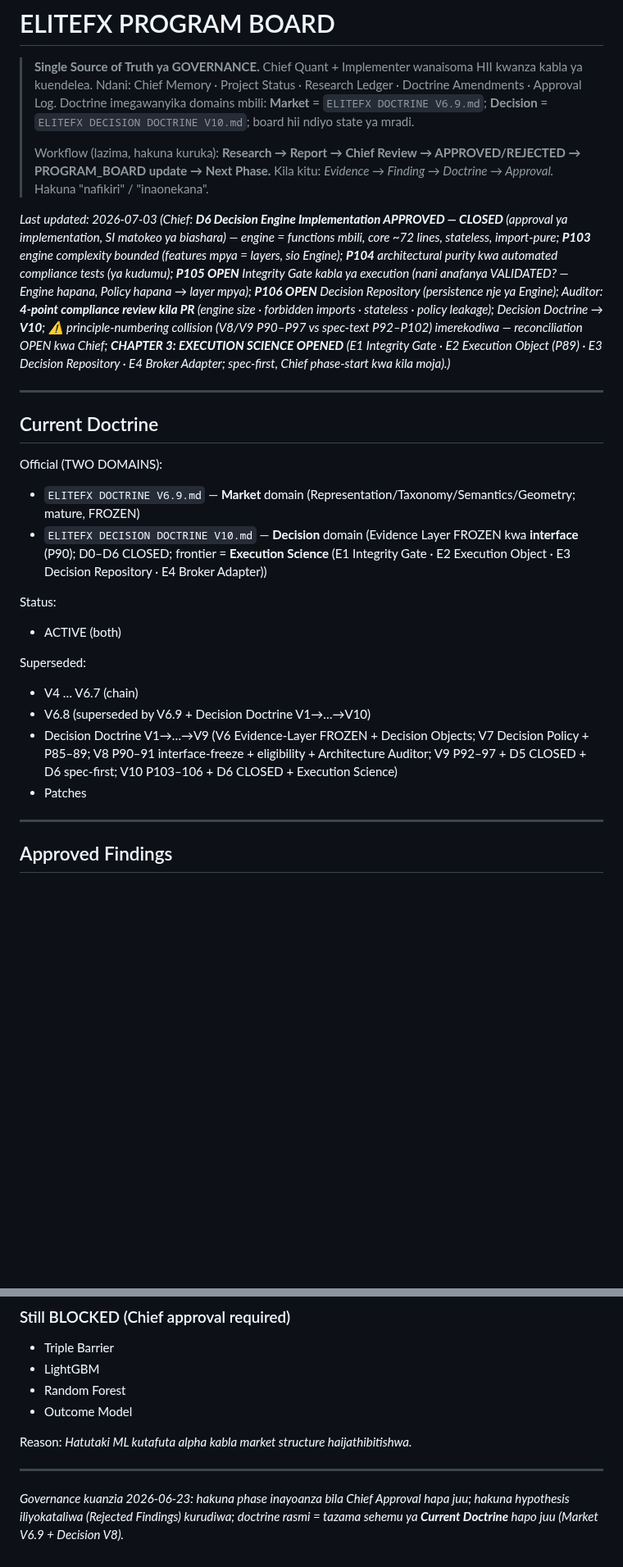
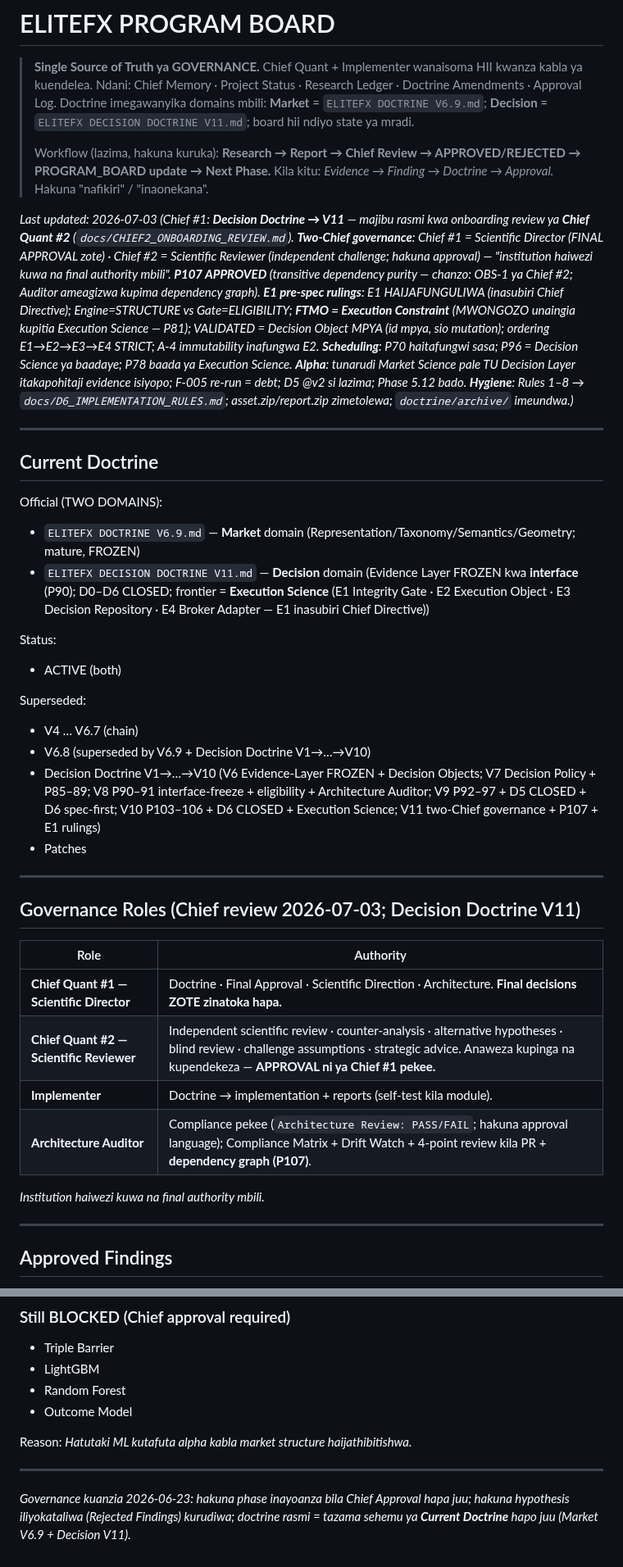
Before and after one commit to Majorsoln/elitefx1, a Markdown page: docs/PROGRAM_BOARD.md, 2 parts joined by grey strips. Shown at 82% size. Rendered like a GitHub page; blank space fills up the shorter version.

```diff
--- a/docs/PROGRAM_BOARD.md
+++ b/docs/PROGRAM_BOARD.md
@@ -3,7 +3,7 @@
 > **Single Source of Truth ya GOVERNANCE.** Chief Quant + Implementer wanaisoma
 > HII kwanza kabla ya kuendelea. Ndani: Chief Memory · Project Status · Research
 > Ledger · Doctrine Amendments · Approval Log. Doctrine imegawanyika domains mbili:
-> **Market** = `ELITEFX DOCTRINE V6.9.md`; **Decision** = `ELITEFX DECISION DOCTRINE V10.md`;
+> **Market** = `ELITEFX DOCTRINE V6.9.md`; **Decision** = `ELITEFX DECISION DOCTRINE V11.md`;
 > board hii ndiyo state ya mradi.
 >
 > Workflow (lazima, hakuna kuruka): **Research → Report → Chief Review →
@@ -11,7 +11,7 @@
 > Kila kitu: *Evidence → Finding → Doctrine → Approval.* Hakuna "nafikiri" /
 > "inaonekana".
 
-*Last updated: 2026-07-03 (Chief: **D6 Decision Engine Implementation APPROVED — CLOSED** (approval ya implementation, SI matokeo ya biashara) — engine = functions mbili, core ~72 lines, stateless, import-pure; **P103** engine complexity bounded (features mpya = layers, sio Engine); **P104** architectural purity kwa automated compliance tests (ya kudumu); **P105 OPEN** Integrity Gate kabla ya execution (nani anafanya VALIDATED? — Engine hapana, Policy hapana → layer mpya); **P106 OPEN** Decision Repository (persistence nje ya Engine); Auditor: **4-point compliance review kila PR** (engine size · forbidden imports · stateless · policy leakage); Decision Doctrine → **V10**; ⚠️ principle-numbering collision (V8/V9 P90–P97 vs spec-text P92–P102) imerekodiwa — reconciliation OPEN kwa Chief; **CHAPTER 3: EXECUTION SCIENCE OPENED** (E1 Integrity Gate · E2 Execution Object (P89) · E3 Decision Repository · E4 Broker Adapter; spec-first, Chief phase-start kwa kila moja).)*
+*Last updated: 2026-07-03 (Chief #1: **Decision Doctrine → V11** — majibu rasmi kwa onboarding review ya **Chief Quant #2** (`docs/CHIEF2_ONBOARDING_REVIEW.md`). **Two-Chief governance**: Chief #1 = Scientific Director (FINAL APPROVAL zote) · Chief #2 = Scientific Reviewer (independent challenge; hakuna approval) — "institution haiwezi kuwa na final authority mbili". **P107 APPROVED** (transitive dependency purity — chanzo: OBS-1 ya Chief #2; Auditor ameagizwa kupima dependency graph). **E1 pre-spec rulings**: E1 HAIJAFUNGULIWA (inasubiri Chief Directive); Engine=STRUCTURE vs Gate=ELIGIBILITY; **FTMO = Execution Constraint** (MWONGOZO unaingia kupitia Execution Science — P81); VALIDATED = Decision Object MPYA (id mpya, sio mutation); ordering E1→E2→E3→E4 STRICT; A-4 immutability inafungwa E2. **Scheduling**: P70 haitafungwi sasa; P96 = Decision Science ya baadaye; P78 baada ya Execution Science. **Alpha**: tunarudi Market Science pale TU Decision Layer itakapohitaji evidence isiyopo; F-005 re-run = debt; D5 @v2 si lazima; Phase 5.12 bado. **Hygiene**: Rules 1–8 → `docs/D6_IMPLEMENTATION_RULES.md`; asset.zip/report.zip zimetolewa; `doctrine/archive/` imeundwa.)*
 
 ---
 
@@ -19,7 +19,7 @@
 
 Official (TWO DOMAINS):
 - `ELITEFX DOCTRINE V6.9.md` — **Market** domain (Representation/Taxonomy/Semantics/Geometry; mature, FROZEN)
-- `ELITEFX DECISION DOCTRINE V10.md` — **Decision** domain (Evidence Layer FROZEN kwa **interface** (P90); D0–D6 CLOSED; frontier = **Execution Science** (E1 Integrity Gate · E2 Execution Object · E3 Decision Repository · E4 Broker Adapter))
+- `ELITEFX DECISION DOCTRINE V11.md` — **Decision** domain (Evidence Layer FROZEN kwa **interface** (P90); D0–D6 CLOSED; frontier = **Execution Science** (E1 Integrity Gate · E2 Execution Object · E3 Decision Repository · E4 Broker Adapter — E1 inasubiri Chief Directive))
 
 Status:
 - ACTIVE (both)
@@ -27,8 +27,21 @@ Status:
 Superseded:
 - V4 … V6.7 (chain)
 - V6.8 (superseded by V6.9 + Decision Doctrine V1→…→V10)
-- Decision Doctrine V1→…→V9 (V6 Evidence-Layer FROZEN + Decision Objects; V7 Decision Policy + P85–89; V8 P90–91 interface-freeze + eligibility + Architecture Auditor; V9 P92–97 + D5 CLOSED + D6 spec-first; V10 P103–106 + D6 CLOSED + Execution Science)
+- Decision Doctrine V1→…→V10 (V6 Evidence-Layer FROZEN + Decision Objects; V7 Decision Policy + P85–89; V8 P90–91 interface-freeze + eligibility + Architecture Auditor; V9 P92–97 + D5 CLOSED + D6 spec-first; V10 P103–106 + D6 CLOSED + Execution Science; V11 two-Chief governance + P107 + E1 rulings)
 - Patches
+
+---
+
+## Governance Roles (Chief review 2026-07-03; Decision Doctrine V11)
+
+| Role | Authority |
+|------|-----------|
+| **Chief Quant #1 — Scientific Director** | Doctrine · Final Approval · Scientific Direction · Architecture. **Final decisions ZOTE zinatoka hapa.** |
+| **Chief Quant #2 — Scientific Reviewer** | Independent scientific review · counter-analysis · alternative hypotheses · blind review · challenge assumptions · strategic advice. Anaweza kupinga na kupendekeza — **APPROVAL ni ya Chief #1 pekee.** |
+| **Implementer** | Doctrine → implementation + reports (self-test kila module). |
+| **Architecture Auditor** | Compliance pekee (`Architecture Review: PASS/FAIL`; hakuna approval language); Compliance Matrix + Drift Watch + 4-point review kila PR + **dependency graph (P107)**. |
+
+*Institution haiwezi kuwa na final authority mbili.*
 
 ---
 
@@ -994,4 +1015,4 @@ Reason: *Hatutaki ML kutafuta alpha kabla market structure haijathibitishwa.*
 
 *Governance kuanzia 2026-06-23: hakuna phase inayoanza bila Chief Approval
 hapa juu; hakuna hypothesis iliyokataliwa (Rejected Findings) kurudiwa; doctrine
-rasmi = tazama sehemu ya **Current Doctrine** hapo juu (Market V6.9 + Decision V8).*
+rasmi = tazama sehemu ya **Current Doctrine** hapo juu (Market V6.9 + Decision V11).*
```
Also changed, not shown: other parts of docs/PROGRAM_BOARD.md (+12 -4 lines), ELITEFX DECISION DOCTRINE V11.md (added, +169 -0 lines), docs/CHIEF2_ONBOARDING_REVIEW.md (+5 -0 lines).
